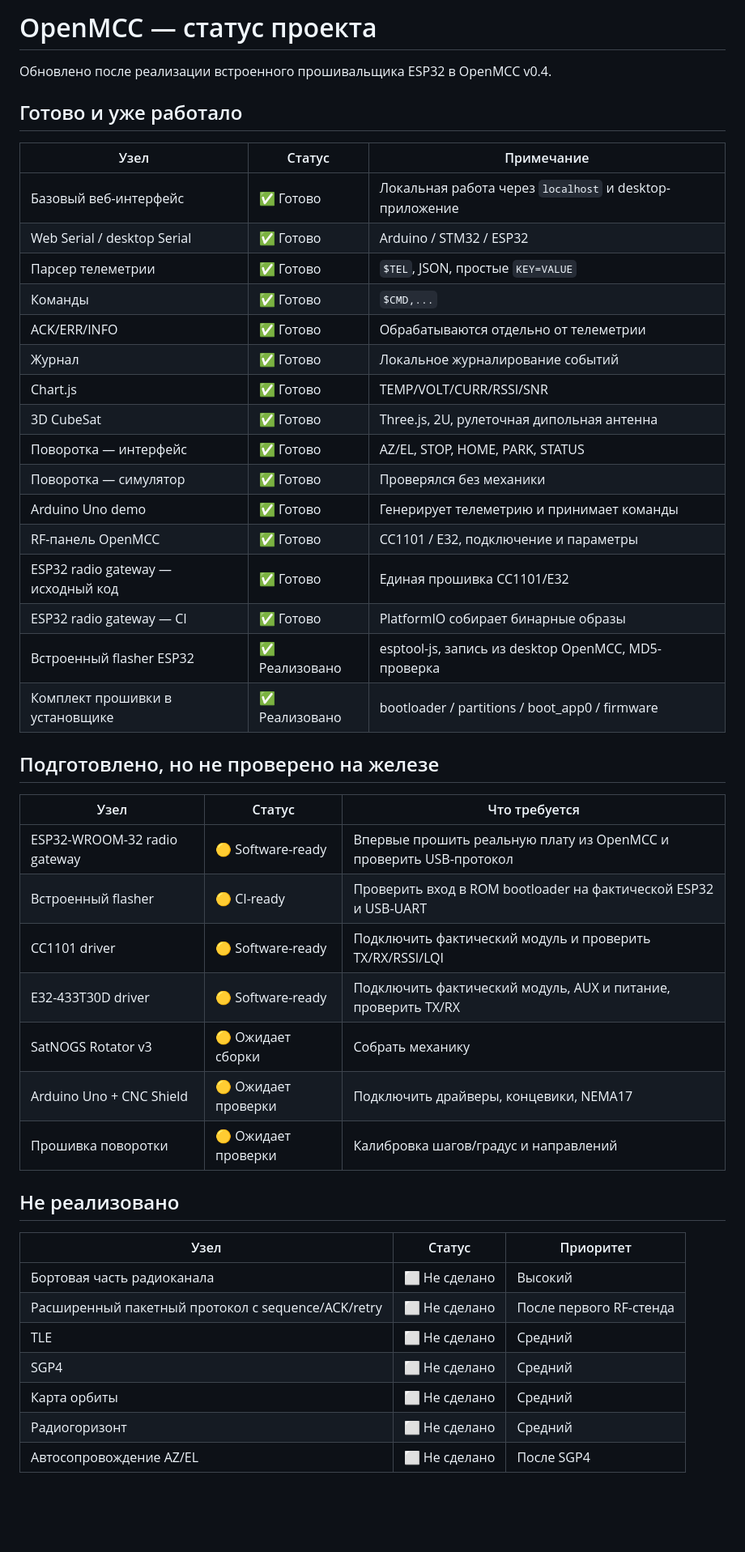
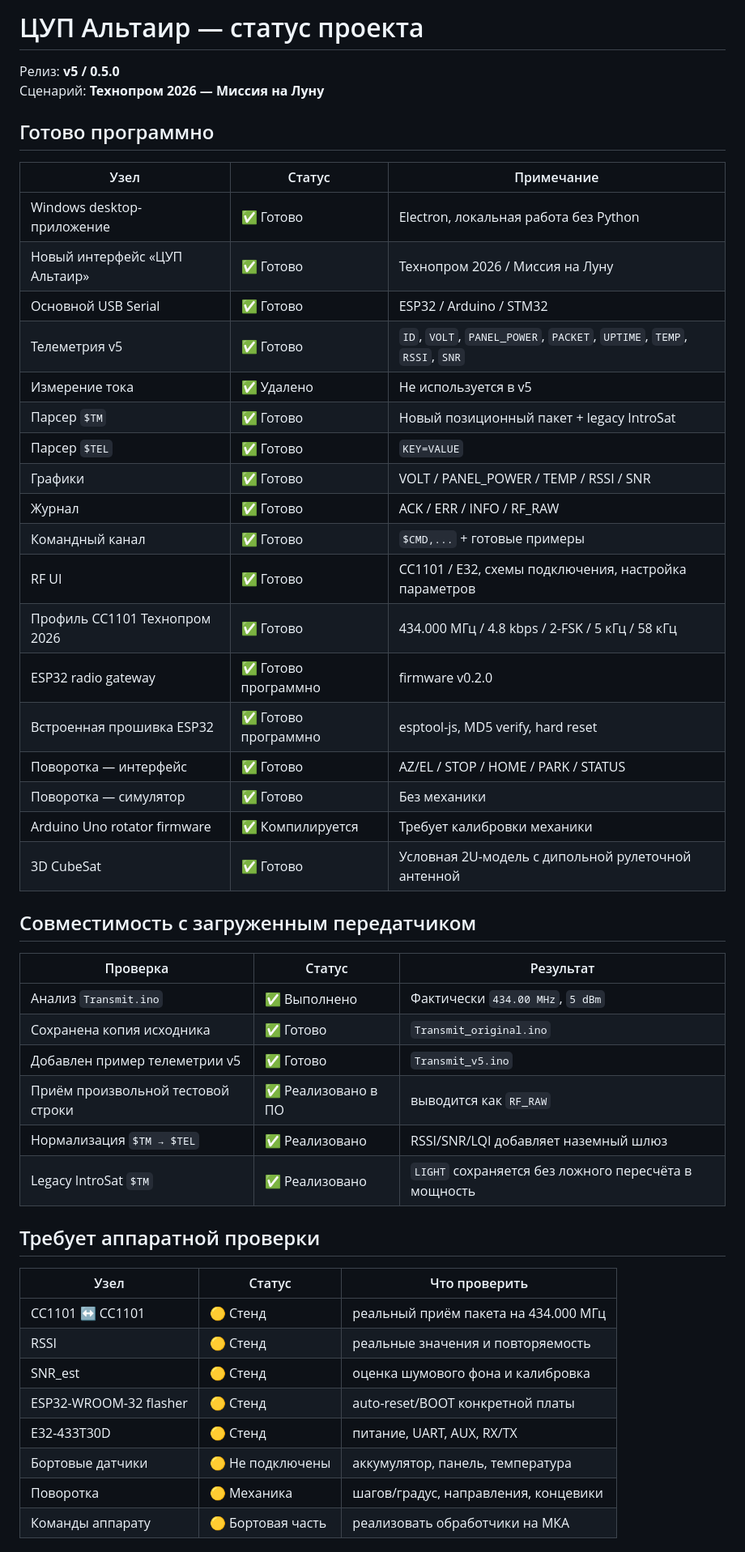
Before and after one commit to Anton778/OpenMCC, a Markdown page: docs/PROJECT_STATUS.md, the part around one of its changes. Shown at 81% size. GitHub-like rendering; blank space fills up the shorter version.

Commit message:
Update project status for Altair v5

```diff
--- a/docs/PROJECT_STATUS.md
+++ b/docs/PROJECT_STATUS.md
@@ -1,49 +1,52 @@
-# OpenMCC — статус проекта
+# ЦУП Альтаир — статус проекта
 
-Обновлено после реализации встроенного прошивальщика ESP32 в OpenMCC v0.4.
+Релиз: **v5 / 0.5.0**
+Сценарий: **Технопром 2026 — Миссия на Луну**
 
-## Готово и уже работало
+## Готово программно
 
 | Узел | Статус | Примечание |
 |---|---|---|
-| Базовый веб-интерфейс | ✅ Готово | Локальная работа через `localhost` и desktop-приложение |
-| Web Serial / desktop Serial | ✅ Готово | Arduino / STM32 / ESP32 |
-| Парсер телеметрии | ✅ Готово | `$TEL`, JSON, простые `KEY=VALUE` |
-| Команды | ✅ Готово | `$CMD,...` |
-| ACK/ERR/INFO | ✅ Готово | Обрабатываются отдельно от телеметрии |
-| Журнал | ✅ Готово | Локальное журналирование событий |
-| Chart.js | ✅ Готово | TEMP/VOLT/CURR/RSSI/SNR |
-| 3D CubeSat | ✅ Готово | Three.js, 2U, рулеточная дипольная антенна |
-| Поворотка — интерфейс | ✅ Готово | AZ/EL, STOP, HOME, PARK, STATUS |
-| Поворотка — симулятор | ✅ Готово | Проверялся без механики |
-| Arduino Uno demo | ✅ Готово | Генерирует телеметрию и принимает команды |
-| RF-панель OpenMCC | ✅ Готово | CC1101 / E32, подключение и параметры |
-| ESP32 radio gateway — исходный код | ✅ Готово | Единая прошивка CC1101/E32 |
-| ESP32 radio gateway — CI | ✅ Готово | PlatformIO собирает бинарные образы |
-| Встроенный flasher ESP32 | ✅ Реализовано | esptool-js, запись из desktop OpenMCC, MD5-проверка |
-| Комплект прошивки в установщике | ✅ Реализовано | bootloader / partitions / boot_app0 / firmware |
+| Windows desktop-приложение | ✅ Готово | Electron, локальная работа без Python |
+| Новый интерфейс «ЦУП Альтаир» | ✅ Готово | Технопром 2026 / Миссия на Луну |
+| Основной USB Serial | ✅ Готово | ESP32 / Arduino / STM32 |
+| Телеметрия v5 | ✅ Готово | `ID`, `VOLT`, `PANEL_POWER`, `PACKET`, `UPTIME`, `TEMP`, `RSSI`, `SNR` |
+| Измерение тока | ✅ Удалено | Не используется в v5 |
+| Парсер `$TM` | ✅ Готово | Новый позиционный пакет + legacy IntroSat |
+| Парсер `$TEL` | ✅ Готово | `KEY=VALUE` |
+| Графики | ✅ Готово | VOLT / PANEL_POWER / TEMP / RSSI / SNR |
+| Журнал | ✅ Готово | ACK / ERR / INFO / RF_RAW |
+| Командный канал | ✅ Готово | `$CMD,...` + готовые примеры |
+| RF UI | ✅ Готово | CC1101 / E32, схемы подключения, настройка параметров |
+| Профиль CC1101 Технопром 2026 | ✅ Готово | 434.000 МГц / 4.8 kbps / 2-FSK / 5 кГц / 58 кГц |
+| ESP32 radio gateway | ✅ Готово программно | firmware v0.2.0 |
+| Встроенная прошивка ESP32 | ✅ Готово программно | esptool-js, MD5 verify, hard reset |
+| Поворотка — интерфейс | ✅ Готово | AZ/EL / STOP / HOME / PARK / STATUS |
+| Поворотка — симулятор | ✅ Готово | Без механики |
+| Arduino Uno rotator firmware | ✅ Компилируется | Требует калибровки механики |
+| 3D CubeSat | ✅ Готово | Условная 2U-модель с дипольной рулеточной антенной |
 
-## Подготовлено, но не проверено на железе
+## Совместимость с загруженным передатчиком
 
-| Узел | Статус | Что требуется |
+| Проверка | Статус | Результат |
 |---|---|---|
-| ESP32-WROOM-32 radio gateway | 🟡 Software-ready | Впервые прошить реальную плату из OpenMCC и проверить USB-протокол |
-| Встроенный flasher | 🟡 CI-ready | Проверить вход в ROM bootloader на фактической ESP32 и USB-UART |
-| CC1101 driver | 🟡 Software-ready | Подключить фактический модуль и проверить TX/RX/RSSI/LQI |
-| E32-433T30D driver | 🟡 Software-ready | Подключить фактический модуль, AUX и питание, проверить TX/RX |
-| SatNOGS Rotator v3 | 🟡 Ожидает сборки | Собрать механику |
-| Arduino Uno + CNC Shield | 🟡 Ожидает проверки | Подключить драйверы, концевики, NEMA17 |
-| Прошивка поворотки | 🟡 Ожидает проверки | Калибровка шагов/градус и направлений |
+| Анализ `Transmit.ino` | ✅ Выполнено | Фактически `434.00 MHz`, `5 dBm` |
+| Сохранена копия исходника | ✅ Готово | `Transmit_original.ino` |
+| Добавлен пример телеметрии v5 | ✅ Готово | `Transmit_v5.ino` |
+| Приём произвольной тестовой строки | ✅ Реализовано в ПО | выводится как `RF_RAW` |
+| Нормализация `$TM → $TEL` | ✅ Реализовано | RSSI/SNR/LQI добавляет наземный шлюз |
+| Legacy IntroSat `$TM` | ✅ Реализовано | `LIGHT` сохраняется без ложного пересчёта в мощность |
 
-## Не реализовано
+## Требует аппаратной проверки
 
-| Узел | Статус | Приоритет |
+| Узел | Статус | Что проверить |
 |---|---|---|
-| Бортовая часть радиоканала | ⬜ Не сделано | Высокий |
-| Расширенный пакетный протокол с sequence/ACK/retry | ⬜ Не сделано | После первого RF-стенда |
-| TLE | ⬜ Не сделано | Средний |
-| SGP4 | ⬜ Не сделано | Средний |
-| Карта орбиты | ⬜ Не сделано | Средний |
-| Радиогоризонт | ⬜ Не сделано | Средний |
-| Автосопровождение AZ/EL | ⬜ Не сделано | После SGP4 |
+| CC1101 ↔ CC1101 | 🟡 Стенд | реальный приём пакета на 434.000 МГц |
+| RSSI | 🟡 Стенд | реальные значения и повторяемость |
+| SNR_est | 🟡 Стенд | оценка шумового фона и калибровка |
+| ESP32-WROOM-32 flasher | 🟡 Стенд | auto-reset/BOOT конкретной платы |
+| E32-433T30D | 🟡 Стенд | питание, UART, AUX, RX/TX |
+| Бортовые датчики | 🟡 Не подключены | аккумулятор, панель, температура |
+| Поворотка | 🟡 Механика | шагов/градус, направления, концевики |
+| Команды аппарату | 🟡 Бортовая часть | реализовать обработчики на МКА |
 
```
Also changed, not shown: other parts of docs/PROJECT_STATUS.md (+8 -5 lines).
